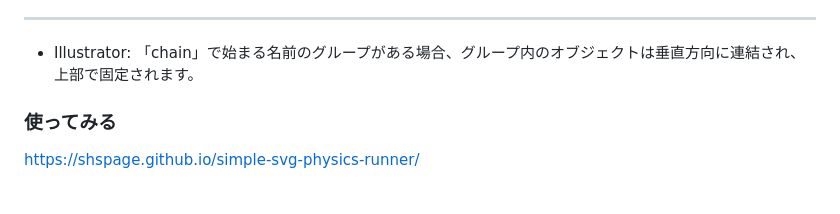
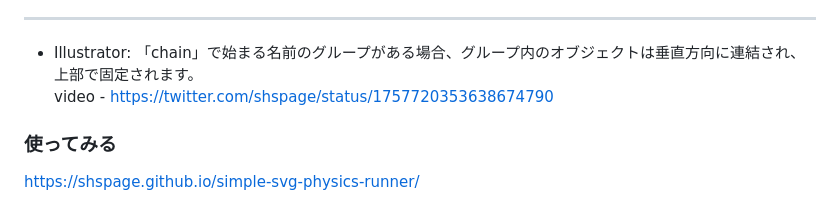
Before and after one commit to shspage/simple-svg-physics-runner, a Markdown page: README_ja.md, the part around the change. GitHub-like rendering.

```diff
--- a/README_ja.md
+++ b/README_ja.md
@@ -34,6 +34,7 @@
 ----
 
 * Illustrator: 「chain」で始まる名前のグループがある場合、グループ内のオブジェクトは垂直方向に連結され、上部で固定されます。
+video - https://twitter.com/shspage/status/1757720353638674790
 
 ### 使ってみる
 https://shspage.github.io/simple-svg-physics-runner/
```
Also changed, not shown: README.md (+1 -0 lines).
